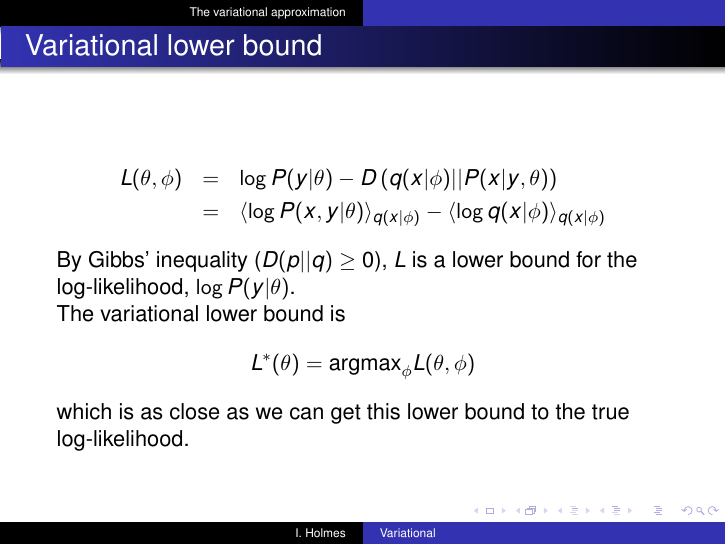
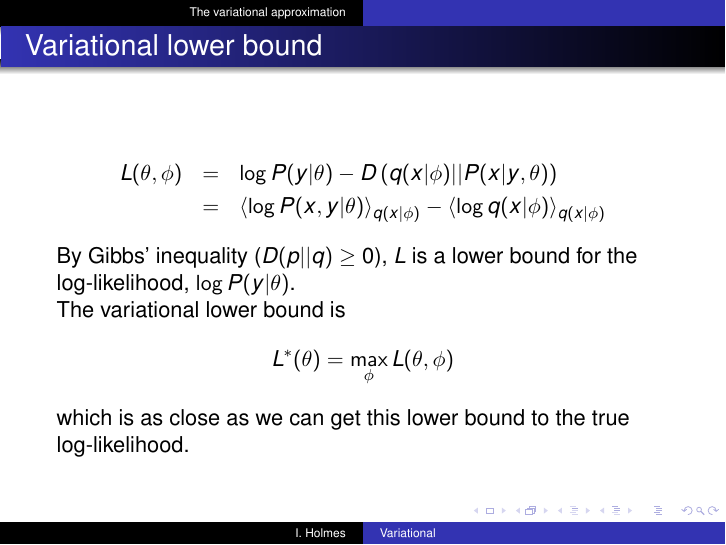
Before and after one commit to ihh/bioe241, LaTeX slides (lectures/variational/talk.tex): page 4 of 4. Compiled offline with pdfLaTeX.

Commit message:
variational method

```diff
--- a/lectures/variational/talk.tex
+++ b/lectures/variational/talk.tex
@@ -128,7 +128,7 @@ By Gibbs' inequality ($D(p||q) \geq 0$), $L$ is a lower bound for the log-likeli
 
 The variational lower bound is
 \[
-L^\ast(\theta) = \argmax_{\phi} L(\theta,\phi)
+L^\ast(\theta) = \max_{\phi} L(\theta,\phi)
 \]
 which is as close as we can get this lower bound to the true log-likelihood.
 
```
